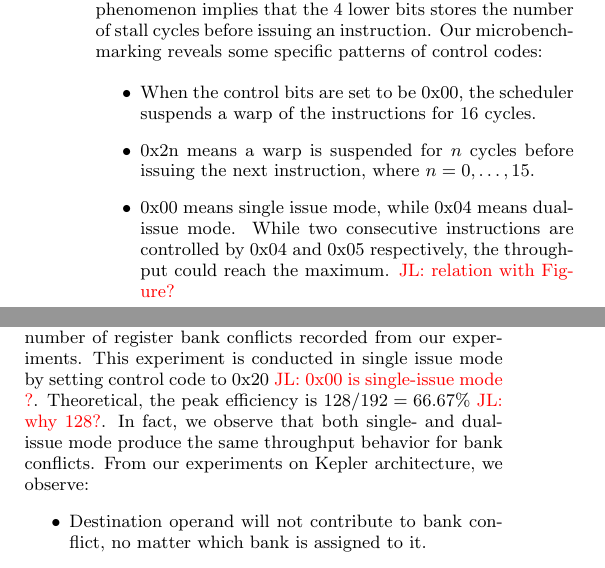
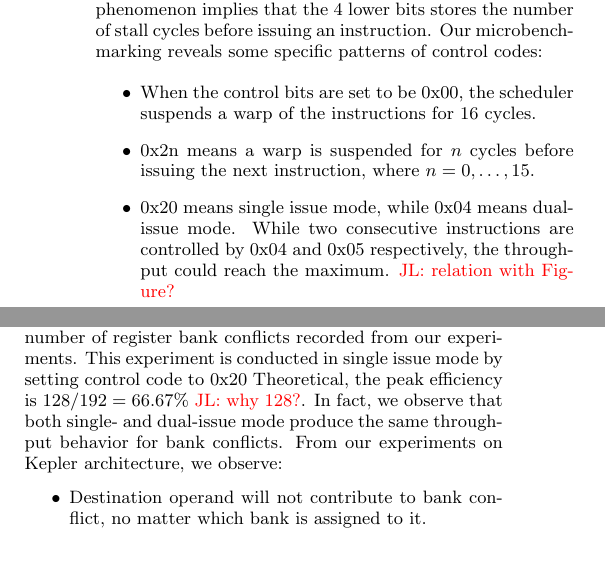
Before and after one commit to fruitfly1026/SGEMM, a LaTeX paper (sgemm.tex, which reads text/benchmark.tex): two parts of the columns of page 5 of 12, joined at a grey line, cut so that both start at the same text. Compiled offline with pdfLaTeX.

Commit message:
minor fix on benchmark

```diff
--- a/text/benchmark.tex
+++ b/text/benchmark.tex
@@ -84,7 +84,7 @@ Our microbenchmarking reveals some specific patterns of control codes:
 \begin{itemize}
 \item When the control bits are set to be 0x00, the scheduler suspends a warp of the instructions for $16$ cycles.
 \item 0x2n means a warp is suspended for $n$ cycles before issuing the next instruction, where $n=0, \dots, 15$.
-\item 0x00 means single issue mode, while 0x04 means dual-issue mode.
+\item 0x20 means single issue mode, while 0x04 means dual-issue mode.
 While two consecutive instructions are controlled by 0x04 and 0x05 respectively, the throughput could reach the maximum. \jled{relation with Figure?}
 \end{itemize}
 
@@ -100,7 +100,7 @@ register operands.
 Table~\ref{tab:th} shows one example combination resulting in various efficiency numbers.
 The rightmost column represents the number of register bank conflicts recorded from our experiments.
 This experiment is conducted
-in single issue mode by setting control code to 0x20 \jled{0x00 is single-issue mode ?}.
+in single issue mode by setting control code to 0x20 %\jled{0x00 is single-issue mode ?}.
 Theoretical, the peak efficiency is $128/192=66.67\%$ \jled{why 128?}.
 In fact, we observe that both single- and dual-issue mode produce the same throughput behavior for bank conflicts.
  % variance of instruction throughput.
```
Also changed, not shown: text/benchmark.tex (2 more changed lines).
